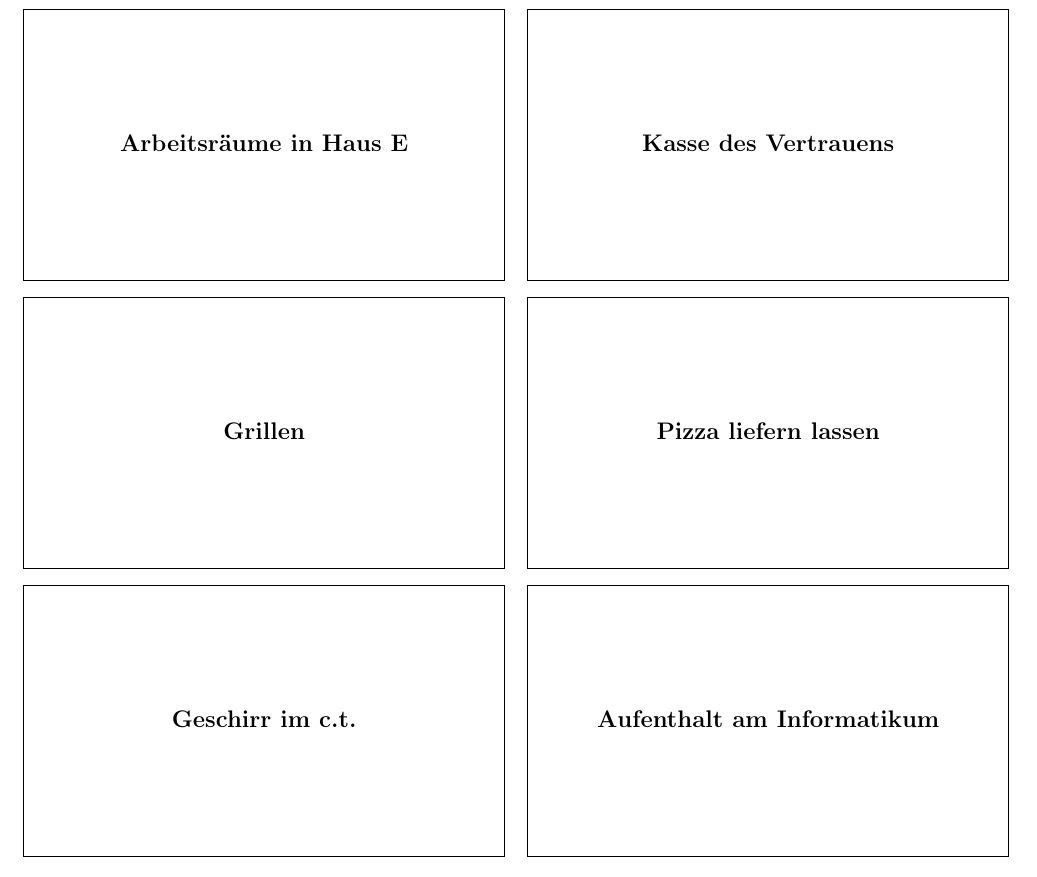
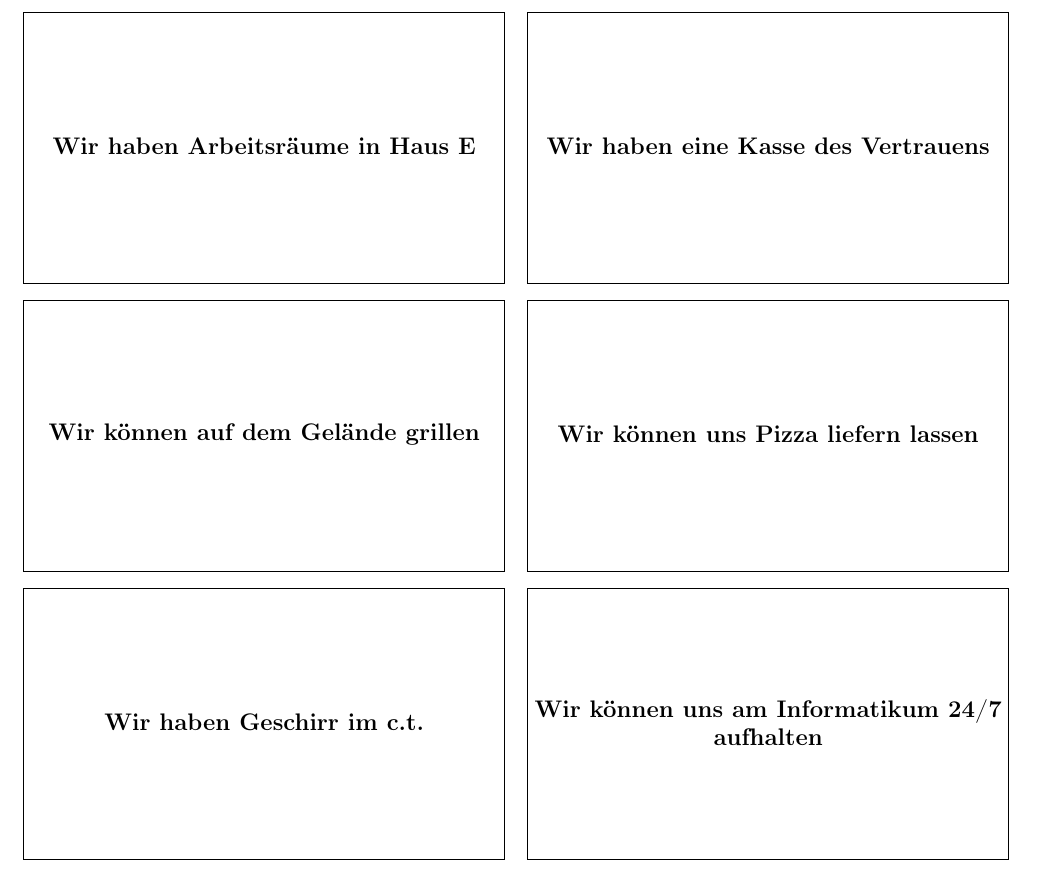
Before and after one commit to 2martens/uni, a LaTeX document (oe/Fachschaftskultur/Fachschaftskultur-Karten.tex): part of the page, cut so that both start at the same text. Compiled offline with pdfLaTeX.

Commit message:
[OE] Fachschaftskultur-Karten aktualisiert

```diff
--- a/oe/Fachschaftskultur/Fachschaftskultur-Karten.tex
+++ b/oe/Fachschaftskultur/Fachschaftskultur-Karten.tex
@@ -4,22 +4,22 @@
 
 \begin{document}
 
-\begin{flashcard}{Arbeitsräume in Haus E}
+\begin{flashcard}{Wir haben Arbeitsräume in Haus E}
 	Change of the world
 \end{flashcard}
-\begin{flashcard}{Kasse des Vertrauens}
+\begin{flashcard}{Wir haben eine Kasse des Vertrauens}
 	Change of the world
 \end{flashcard}
-\begin{flashcard}{Grillen}
+\begin{flashcard}{Wir können auf dem Gelände grillen}
 	Change of the world
 \end{flashcard}
-\begin{flashcard}{Pizza liefern lassen}
+\begin{flashcard}{Wir können uns Pizza liefern lassen}
 	Change of the world
 \end{flashcard}
-\begin{flashcard}{Geschirr im c.t.}
+\begin{flashcard}{Wir haben Geschirr im c.t.}
 	Change of the world
 \end{flashcard}
-\begin{flashcard}{Aufenthalt am Informatikum}
+\begin{flashcard}{Wir können uns am Informatikum 24/7 aufhalten}
 	Change of the world
 \end{flashcard}
 
```
